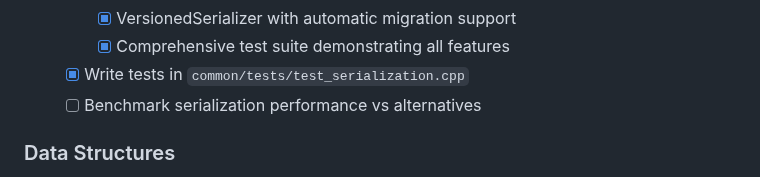
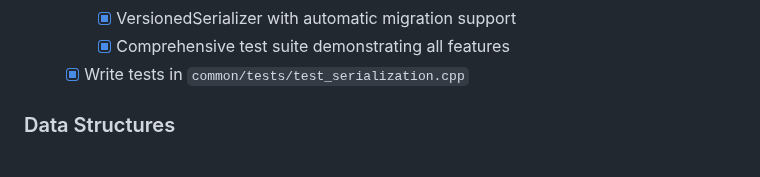
Before and after one commit to dbjwhs/inference-systems-lab, a Markdown page: WORK_TODO.md, the part around the change. Rendered like a GitHub page.

Commit message:
Removing un-needed work item for srialization framework

```diff
--- a/WORK_TODO.md
+++ b/WORK_TODO.md
@@ -66,7 +66,6 @@
     - [X] VersionedSerializer with automatic migration support
     - [X] Comprehensive test suite demonstrating all features
   - [X] Write tests in `common/tests/test_serialization.cpp`
-  - [ ] Benchmark serialization performance vs alternatives
 
 ### Data Structures
 - [ ] Implement `common/src/containers.hpp` - Cache-friendly containers
```
